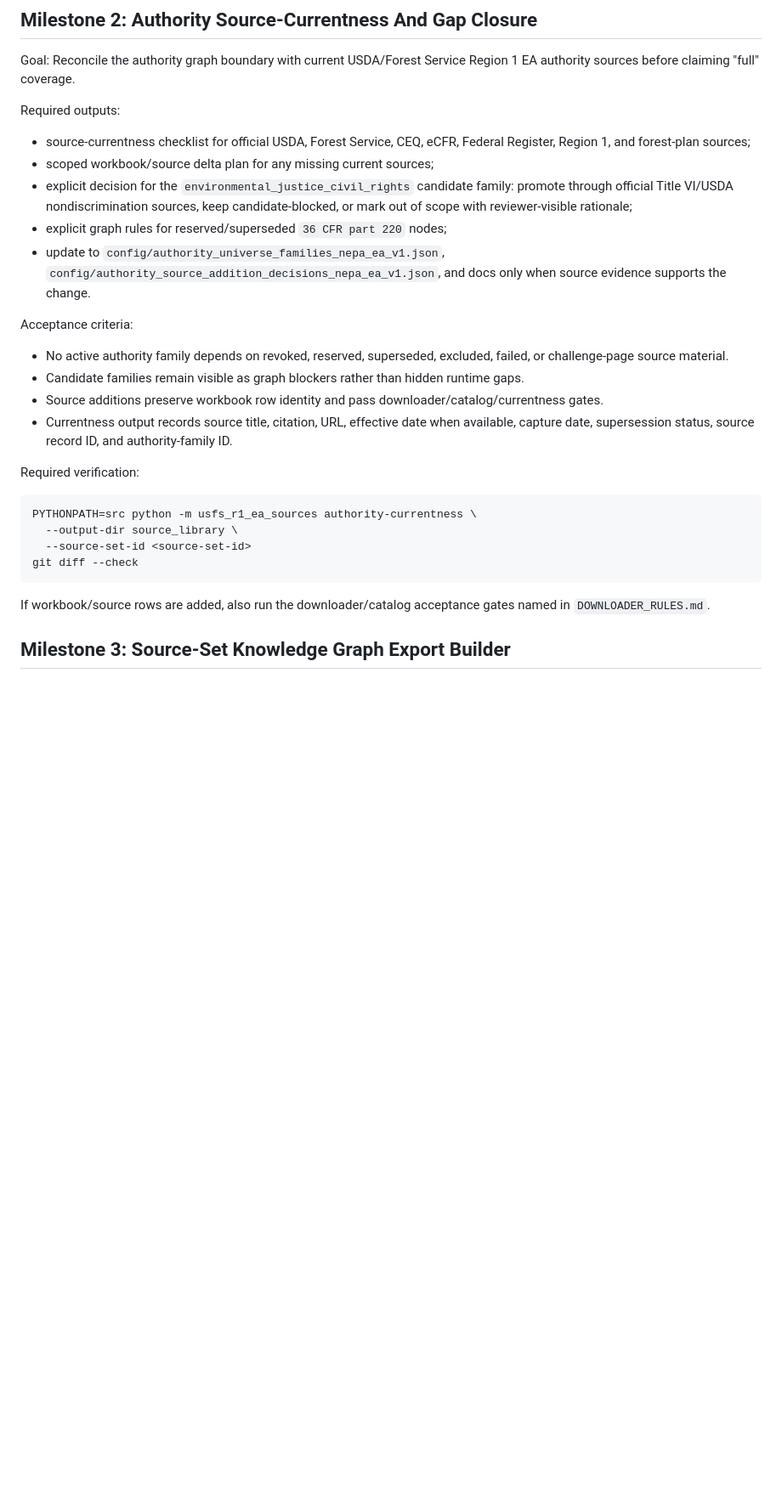
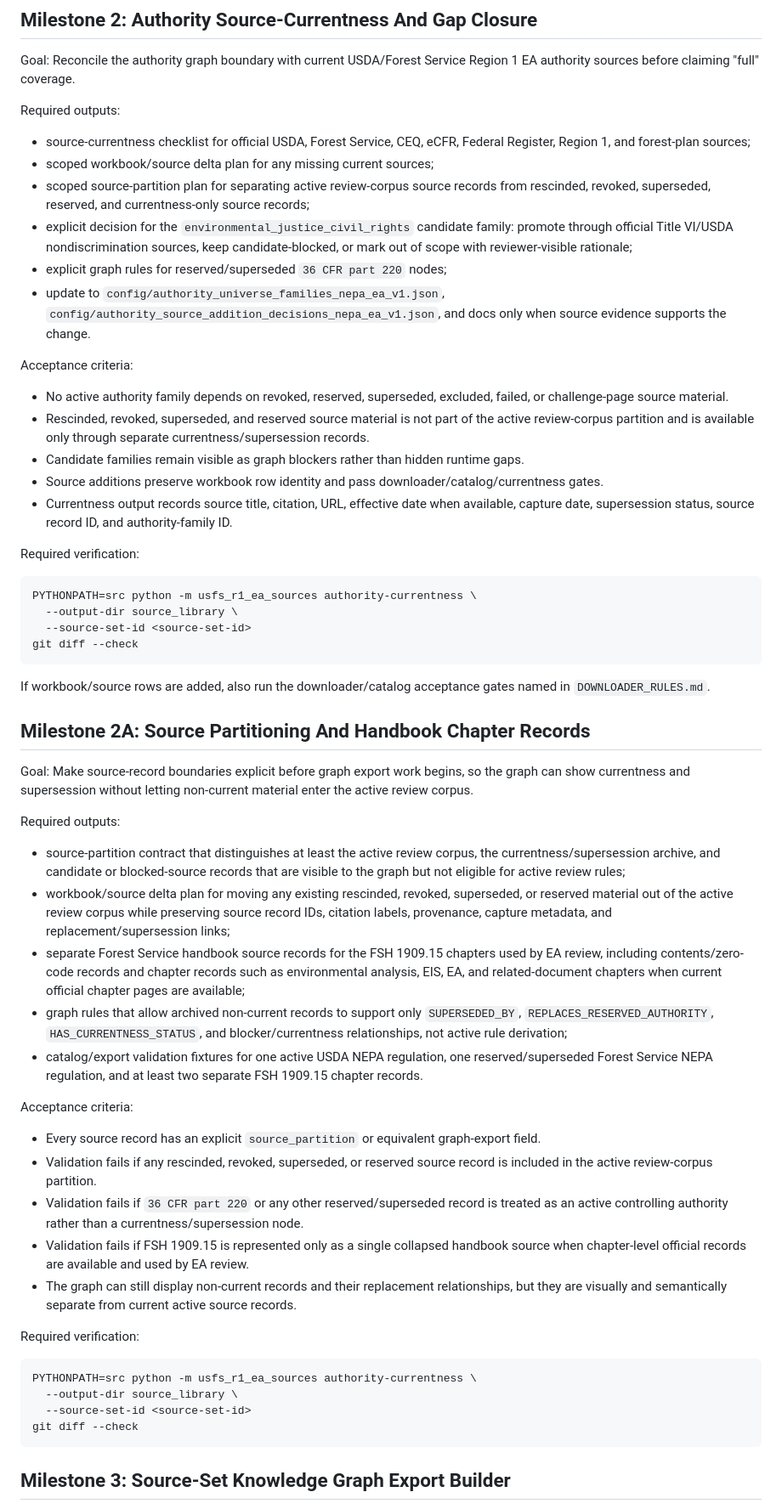
Before and after one commit to chunkstand/r1_EA_compliance, a Markdown page: docs/NEPA_3D_KNOWLEDGE_GRAPH_MILESTONE_PLAN.md, the part around one of its changes. Shown at 85% size. Rendered like a GitHub page; blank space fills up the shorter version.

Commit message:
Add NEPA graph source partition milestone

````diff
--- a/docs/NEPA_3D_KNOWLEDGE_GRAPH_MILESTONE_PLAN.md
+++ b/docs/NEPA_3D_KNOWLEDGE_GRAPH_MILESTONE_PLAN.md
@@ -263,6 +270,8 @@ Required outputs:
 - source-currentness checklist for official USDA, Forest Service, CEQ, eCFR, Federal Register,
   Region 1, and forest-plan sources;
 - scoped workbook/source delta plan for any missing current sources;
+- scoped source-partition plan for separating active review-corpus source records from
+  rescinded, revoked, superseded, reserved, and currentness-only source records;
 - explicit decision for the `environmental_justice_civil_rights` candidate family: promote through
   official Title VI/USDA nondiscrimination sources, keep candidate-blocked, or mark out of scope
   with reviewer-visible rationale;
@@ -275,6 +284,8 @@ Acceptance criteria:
 
 - No active authority family depends on revoked, reserved, superseded, excluded, failed, or
   challenge-page source material.
+- Rescinded, revoked, superseded, and reserved source material is not part of the active
+  review-corpus partition and is available only through separate currentness/supersession records.
 - Candidate families remain visible as graph blockers rather than hidden runtime gaps.
 - Source additions preserve workbook row identity and pass downloader/catalog/currentness gates.
 - Currentness output records source title, citation, URL, effective date when available, capture
@@ -291,6 +302,50 @@ git diff --check
 
 If workbook/source rows are added, also run the downloader/catalog acceptance gates named in
 `DOWNLOADER_RULES.md`.
+
+## Milestone 2A: Source Partitioning And Handbook Chapter Records
+
+Goal:
+Make source-record boundaries explicit before graph export work begins, so the graph can show
+currentness and supersession without letting non-current material enter the active review corpus.
+
+Required outputs:
+
+- source-partition contract that distinguishes at least the active review corpus, the
+  currentness/supersession archive, and candidate or blocked-source records that are visible to the
+  graph but not eligible for active review rules;
+- workbook/source delta plan for moving any existing rescinded, revoked, superseded, or reserved
+  material out of the active review corpus while preserving source record IDs, citation labels,
+  provenance, capture metadata, and replacement/supersession links;
+- separate Forest Service handbook source records for the FSH 1909.15 chapters used by EA review,
+  including contents/zero-code records and chapter records such as environmental analysis, EIS,
+  EA, and related-document chapters when current official chapter pages are available;
+- graph rules that allow archived non-current records to support only `SUPERSEDED_BY`,
+  `REPLACES_RESERVED_AUTHORITY`, `HAS_CURRENTNESS_STATUS`, and blocker/currentness relationships,
+  not active rule derivation;
+- catalog/export validation fixtures for one active USDA NEPA regulation, one reserved/superseded
+  Forest Service NEPA regulation, and at least two separate FSH 1909.15 chapter records.
+
+Acceptance criteria:
+
+- Every source record has an explicit `source_partition` or equivalent graph-export field.
+- Validation fails if any rescinded, revoked, superseded, or reserved source record is included in
+  the active review-corpus partition.
+- Validation fails if `36 CFR part 220` or any other reserved/superseded record is treated as an
+  active controlling authority rather than a currentness/supersession node.
+- Validation fails if FSH 1909.15 is represented only as a single collapsed handbook source when
+  chapter-level official records are available and used by EA review.
+- The graph can still display non-current records and their replacement relationships, but they are
+  visually and semantically separate from current active source records.
+
+Required verification:
+
+```bash
+PYTHONPATH=src python -m usfs_r1_ea_sources authority-currentness \
+  --output-dir source_library \
+  --source-set-id <source-set-id>
+git diff --check
+```
 
 ## Milestone 3: Source-Set Knowledge Graph Export Builder
 
````
Also changed, not shown: other parts of docs/NEPA_3D_KNOWLEDGE_GRAPH_MILESTONE_PLAN.md (+17 -3 lines), docs/SESSION_HANDOFF.md (+4 -0 lines).
